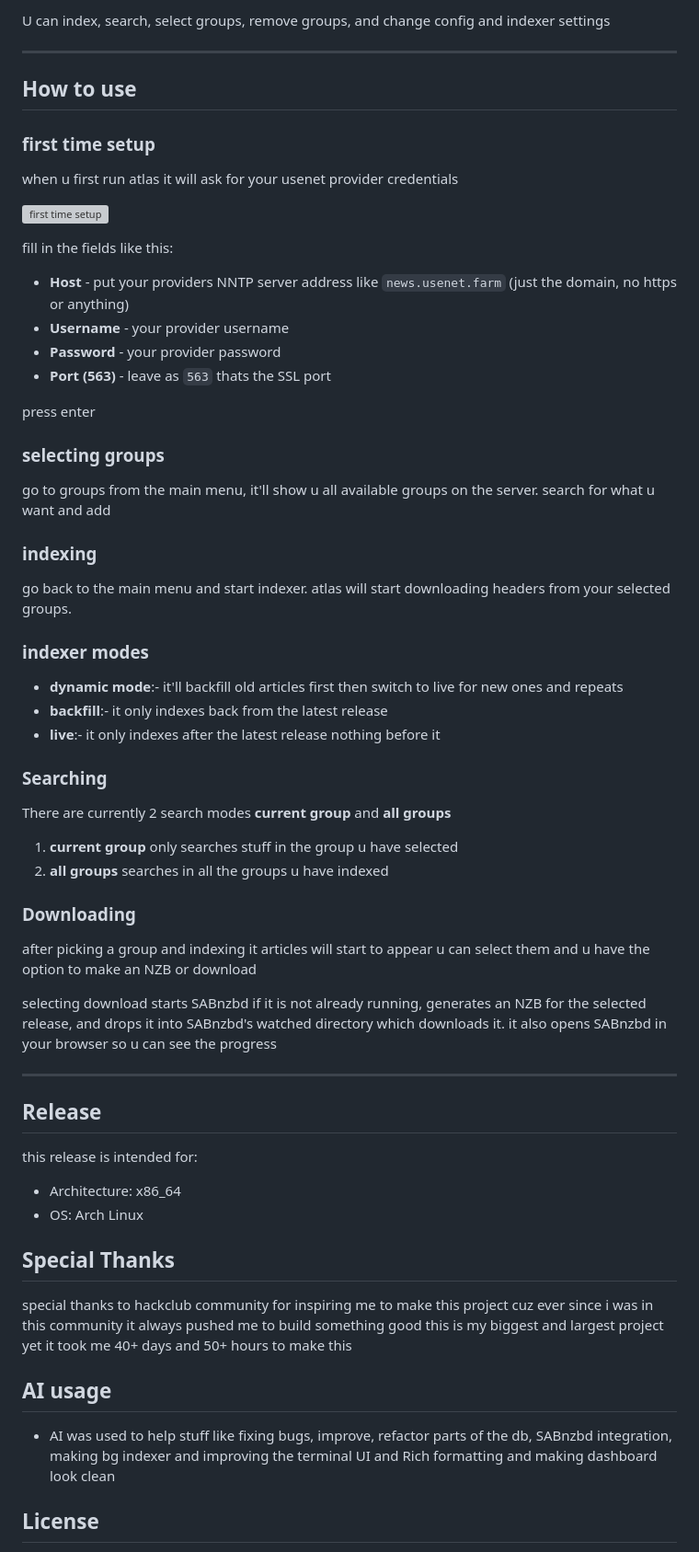
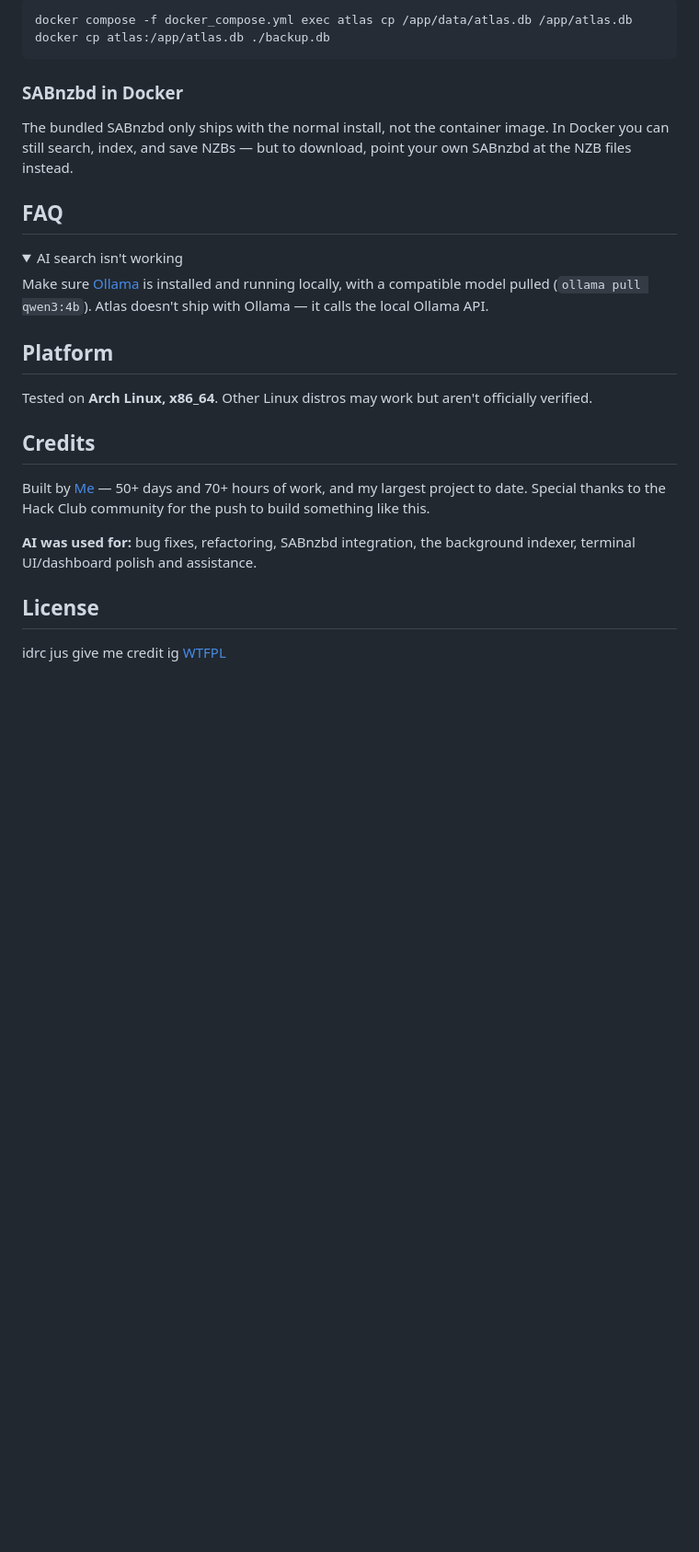
Before and after one commit to Eraxty/Atlas, a Markdown page: README.md, the part around one of its changes. Shown at 92% size. Drawn GitHub-style; folded sections open; blank space fills up the shorter version; grey boxes are pictures that could not be loaded.

````diff
--- a/README.md
+++ b/README.md
@@ -105,69 +163,33 @@ docker run -it --rm \
 
-U can index, search, select groups, remove groups, and change config and indexer settings
+```bash
+docker compose -f docker_compose.yml exec atlas cp /app/data/atlas.db /app/atlas.db
+docker cp atlas:/app/atlas.db ./backup.db
+```
+
+### SABnzbd in Docker
+
+The bundled SABnzbd only ships with the normal install, not the container image. In Docker you can still search, index, and save NZBs — but to download, point your own SABnzbd at the NZB files instead.
+
+## FAQ
+
+<details>
+<summary>AI search isn't working</summary>
+
+Make sure [Ollama](https://ollama.com) is installed and running locally, with a compatible model pulled (`ollama pull qwen3:4b`). Atlas doesn't ship with Ollama — it calls the local Ollama API.
+
+</details>
 
 
----
+## Platform
 
-## How to use
+Tested on **Arch Linux, x86_64**. Other Linux distros may work but aren't officially verified.
 
-### first time setup
+## Credits
 
-when u first run atlas it will ask for your usenet provider credentials
+Built by [Me](https://github.com/Eraxty) — 50+ days and 70+ hours of work, and my largest project to date. Special thanks to the Hack Club community for the push to build something like this.
 
-![first time setup](img/login.png)
-
-fill in the fields like this:
-
-- **Host** - put your providers NNTP server address like `news.usenet.farm` (just the domain, no https or anything)
-- **Username** - your provider username
-- **Password** - your provider password
-- **Port (563)** - leave as `563` thats the SSL port
-
-press enter
-
-### selecting groups
-
-go to groups from the main menu, it'll show u all available groups on the server. search for what u want and add
-
-### indexing
-
-go back to the main menu and start indexer. atlas will start downloading headers from your selected groups.
-
-### indexer modes
-
-- **dynamic mode**:- it'll backfill old articles first then switch to live for new ones and repeats
-- **backfill**:- it only indexes back from the latest release
--  **live**:- it only indexes after the latest release nothing before it
-
-### Searching
-There are currently 2 search modes **current group** and **all groups**
-
-1) **current group** only searches stuff in the group u have selected
-2) **all groups** searches in all the groups u have indexed
-
-
-### Downloading
-
-after picking a group and indexing it articles will start to appear u can select them and u have the option to make an NZB or download
-
-selecting download starts SABnzbd if it is not already running, generates an NZB for the selected release, and drops it into SABnzbd's watched directory which downloads it. it also opens SABnzbd in your browser so u can see the progress
-
-
----
-
-## Release
-
-this release is intended for:
-
-- Architecture: x86_64
-- OS: Arch Linux
-
-## Special Thanks
-special thanks to hackclub community for inspiring me to make this project cuz ever since i was in this community it always pushed me to build something good this is my biggest and largest project yet it took me 40+ days and 50+ hours to make this
-
-## AI usage
-- AI was used to help stuff like fixing bugs, improve, refactor parts of the db, SABnzbd integration, making bg indexer and improving the terminal UI and Rich formatting and making dashboard look clean
+**AI was used for:** bug fixes, refactoring, SABnzbd integration, the background indexer, terminal UI/dashboard polish and assistance.
 
 ## License
-
+idrc jus give me credit ig
 [WTFPL](LICENSE)
````
Also changed, not shown: other parts of README.md (+118 -60 lines).
